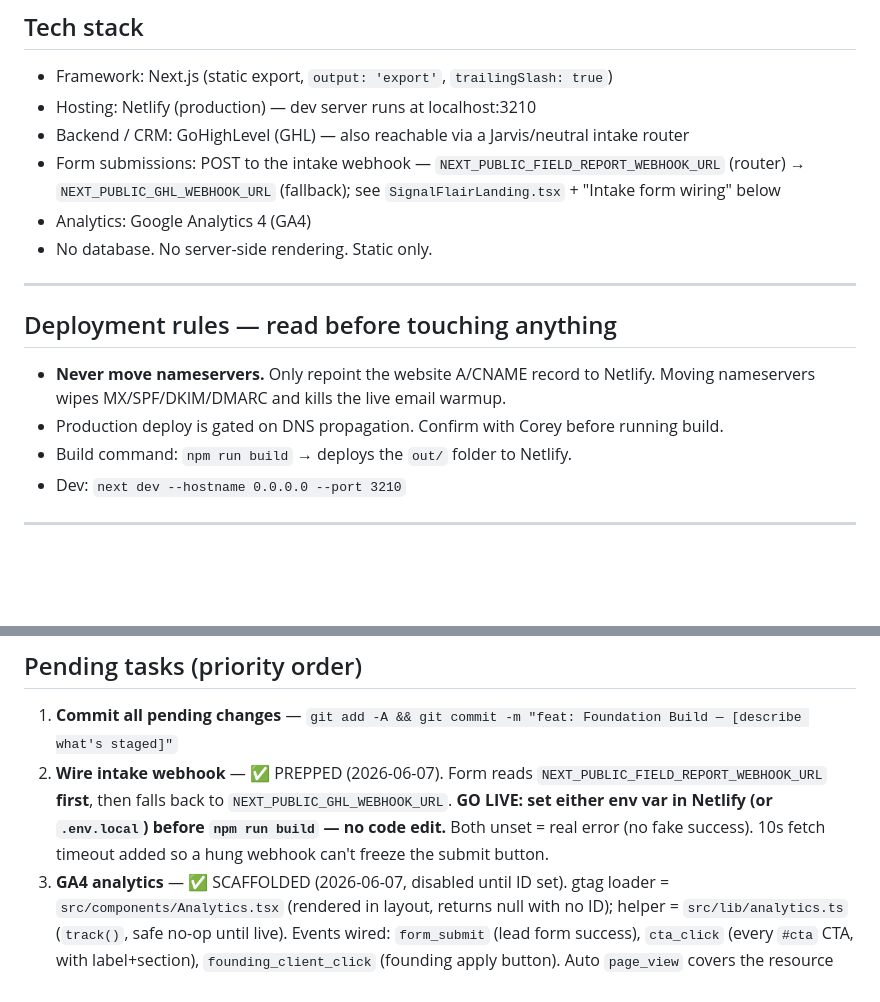
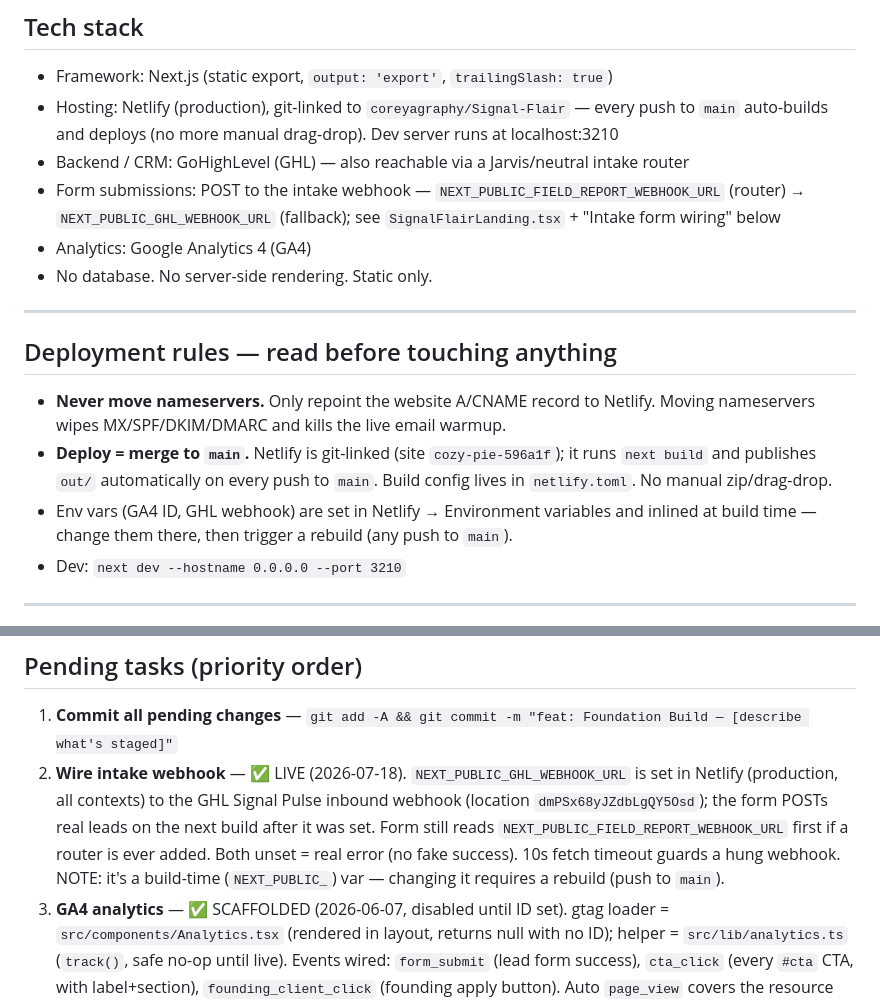
Before and after one commit to coreyagraphy/Signal-Flair, a Markdown page: CLAUDE.md, 2 parts joined by grey strips. Rendered like a GitHub page; blank space fills up the shorter version.

Commit message:
docs: record git-linked Netlify deploy + live GHL form webhook
Deployment model changed from manual drag-drop to git-linked continuous
deploy (push to main auto-builds). Intake webhook now wired via
NEXT_PUBLIC_GHL_WEBHOOK_URL in Netlify env. This merge also triggers the
rebuild that inlines that build-time var so the Field Report form goes live.

Co-Authored-By: Claude Opus 4.8 <noreply@anthropic.com>
Claude-Session: https://claude.ai/code/session_01EBEcFZWhZqcik6V1dFYCuZ

```diff
--- a/CLAUDE.md
+++ b/CLAUDE.md
@@ -41,7 +41,7 @@ Founder: Corey Ellis, Brownsburg, Indiana.
 ## Tech stack
 
 - Framework: Next.js (static export, `output: 'export'`, `trailingSlash: true`)
-- Hosting: Netlify (production) — dev server runs at localhost:3210
+- Hosting: Netlify (production), git-linked to `coreyagraphy/Signal-Flair` — every push to `main` auto-builds and deploys (no more manual drag-drop). Dev server runs at localhost:3210
 - Backend / CRM: GoHighLevel (GHL) — also reachable via a Jarvis/neutral intake router
 - Form submissions: POST to the intake webhook — `NEXT_PUBLIC_FIELD_REPORT_WEBHOOK_URL` (router) → `NEXT_PUBLIC_GHL_WEBHOOK_URL` (fallback); see `SignalFlairLanding.tsx` + "Intake form wiring" below
 - Analytics: Google Analytics 4 (GA4)
@@ -53,8 +53,8 @@ Founder: Corey Ellis, Brownsburg, Indiana.
 
 - **Never move nameservers.** Only repoint the website A/CNAME record to Netlify.
   Moving nameservers wipes MX/SPF/DKIM/DMARC and kills the live email warmup.
-- Production deploy is gated on DNS propagation. Confirm with Corey before running build.
-- Build command: `npm run build` → deploys the `out/` folder to Netlify.
+- **Deploy = merge to `main`.** Netlify is git-linked (site `cozy-pie-596a1f`); it runs `next build` and publishes `out/` automatically on every push to `main`. Build config lives in `netlify.toml`. No manual zip/drag-drop.
+- Env vars (GA4 ID, GHL webhook) are set in Netlify → Environment variables and inlined at build time — change them there, then trigger a rebuild (any push to `main`).
 - Dev: `next dev --hostname 0.0.0.0 --port 3210`
 
 ---
@@ -151,7 +151,7 @@ Clients keep everything built, even on cancel.
 ## Pending tasks (priority order)
 
 1. **Commit all pending changes** — `git add -A && git commit -m "feat: Foundation Build — [describe what's staged]"`
-2. **Wire intake webhook** — ✅ PREPPED (2026-06-07). Form reads `NEXT_PUBLIC_FIELD_REPORT_WEBHOOK_URL` **first**, then falls back to `NEXT_PUBLIC_GHL_WEBHOOK_URL`. **GO LIVE: set either env var in Netlify (or `.env.local`) before `npm run build` — no code edit.** Both unset = real error (no fake success). 10s fetch timeout added so a hung webhook can't freeze the submit button.
+2. **Wire intake webhook** — ✅ LIVE (2026-07-18). `NEXT_PUBLIC_GHL_WEBHOOK_URL` is set in Netlify (production, all contexts) to the GHL Signal Pulse inbound webhook (location `dmPSx68yJZdbLgQY5Osd`); the form POSTs real leads on the next build after it was set. Form still reads `NEXT_PUBLIC_FIELD_REPORT_WEBHOOK_URL` first if a router is ever added. Both unset = real error (no fake success). 10s fetch timeout guards a hung webhook. NOTE: it's a build-time (`NEXT_PUBLIC_`) var — changing it requires a rebuild (push to `main`).
 3. **GA4 analytics** — ✅ SCAFFOLDED (2026-06-07, disabled until ID set). gtag loader = `src/components/Analytics.tsx` (rendered in layout, returns null with no ID); helper = `src/lib/analytics.ts` (`track()`, safe no-op until live). Events wired: `form_submit` (lead form success), `cta_click` (every `#cta` CTA, with label+section), `founding_client_click` (founding apply button). Auto `page_view` covers the resource page. **GO LIVE: set `NEXT_PUBLIC_GA_ID=G-XXXXXXXXXX` in Netlify env (or `.env.local` for dev) — see `.env.example`.** No code change needed.
 4. **Integrate Case Zero section** — replace illustrative proof card with the real self-audit
 5. **LinkedIn sameAs** — Corey creates page at linkedin.com/company/setup/new, then add URL to sameAs array in Organization schema
```
